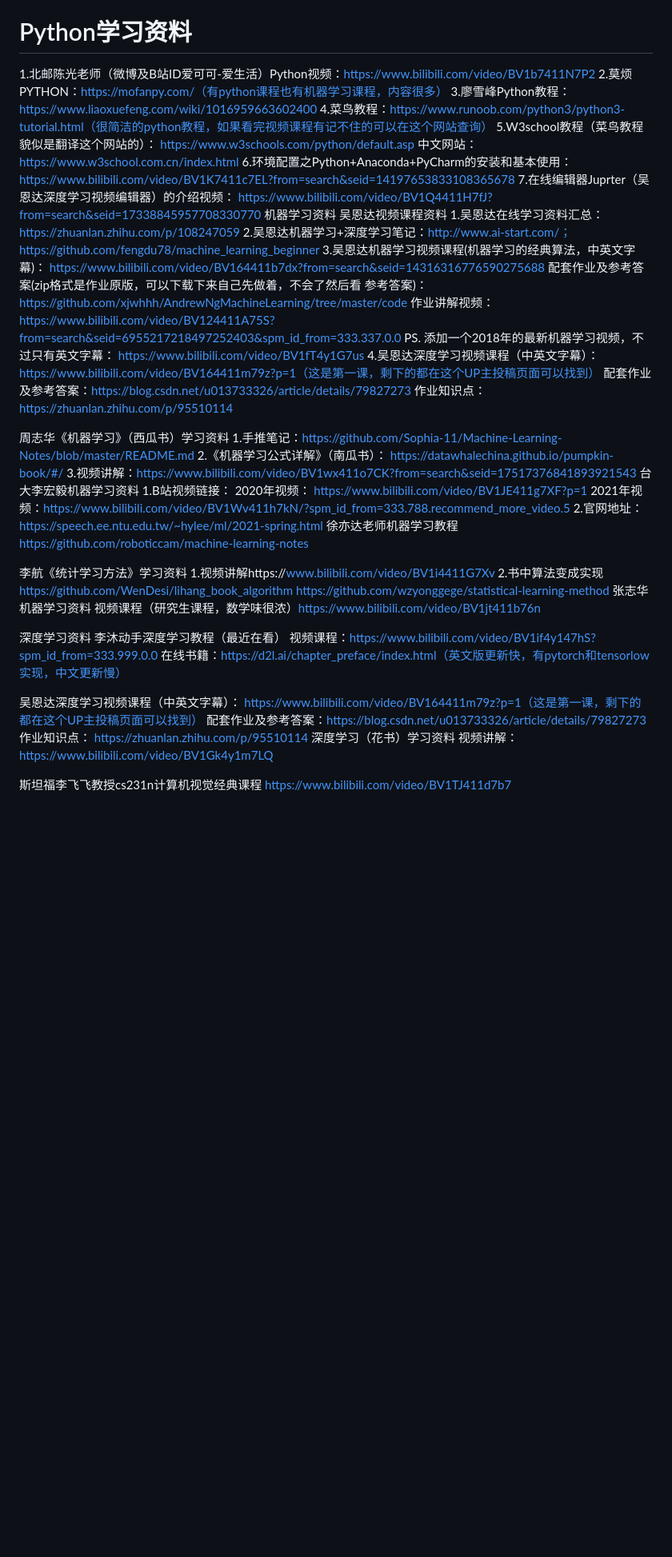
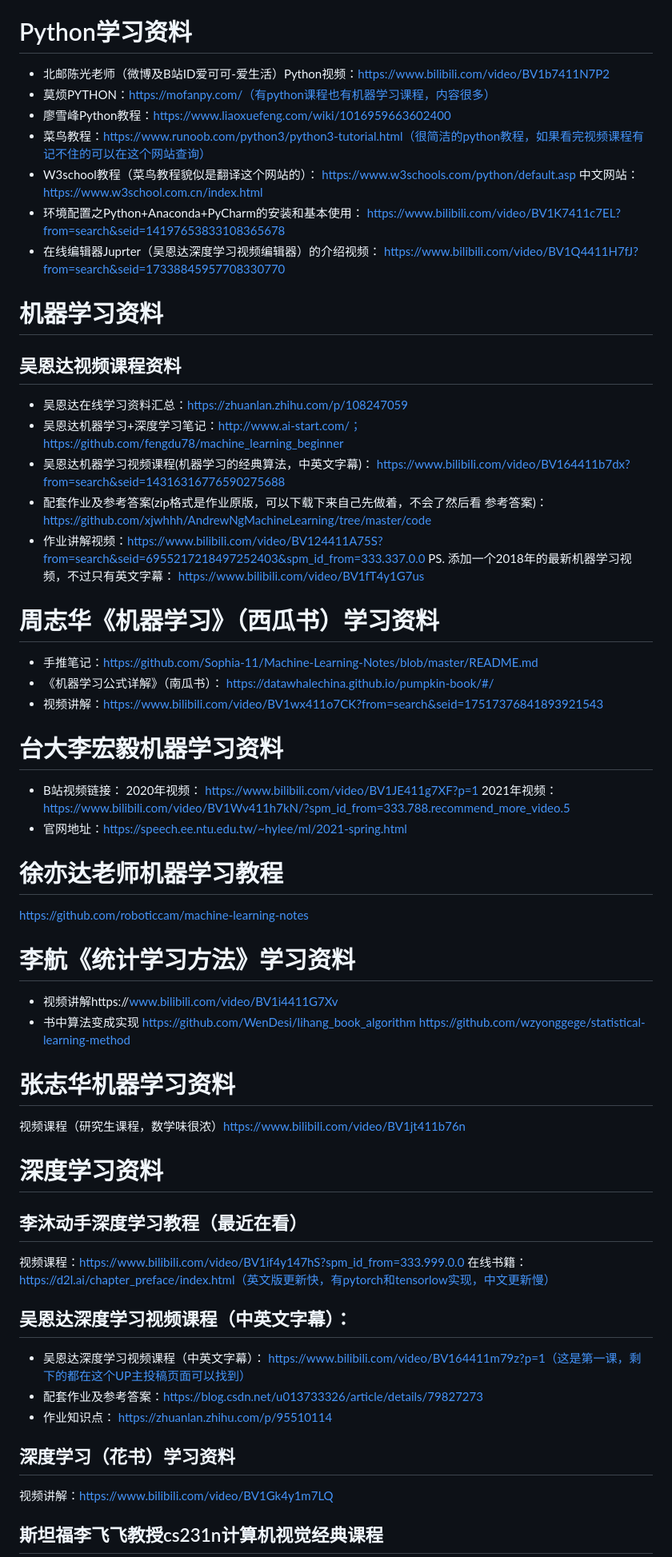
Before and after one commit to pengqianhan/Awesome-Free-AI-Course, a Markdown page: README.md, the part around the change printed below. Shown: that part at 80% size. GitHub-like rendering; blank space fills up the shorter version.

```diff
--- a/README.md
+++ b/README.md
@@ -1,69 +1,67 @@
 在网上收集的经典人工智能学习资料，希望可以帮到大家
 # Python学习资料
-1.北邮陈光老师（微博及B站ID爱可可-爱生活）Python视频：https://www.bilibili.com/video/BV1b7411N7P2
-2.莫烦PYTHON：https://mofanpy.com/（有python课程也有机器学习课程，内容很多）
-3.廖雪峰Python教程：https://www.liaoxuefeng.com/wiki/1016959663602400
-4.菜鸟教程：https://www.runoob.com/python3/python3-tutorial.html（很简洁的python教程，如果看完视频课程有记不住的可以在这个网站查询）
-5.W3school教程（菜鸟教程貌似是翻译这个网站的）：
+- 北邮陈光老师（微博及B站ID爱可可-爱生活）Python视频：https://www.bilibili.com/video/BV1b7411N7P2
+- 莫烦PYTHON：https://mofanpy.com/（有python课程也有机器学习课程，内容很多）
+- 廖雪峰Python教程：https://www.liaoxuefeng.com/wiki/1016959663602400
+- 菜鸟教程：https://www.runoob.com/python3/python3-tutorial.html（很简洁的python教程，如果看完视频课程有记不住的可以在这个网站查询）
+- W3school教程（菜鸟教程貌似是翻译这个网站的）：
 https://www.w3schools.com/python/default.asp
 中文网站：https://www.w3school.com.cn/index.html
-6.环境配置之Python+Anaconda+PyCharm的安装和基本使用：
+- 环境配置之Python+Anaconda+PyCharm的安装和基本使用：
 https://www.bilibili.com/video/BV1K7411c7EL?from=search&seid=14197653833108365678
-7.在线编辑器Juprter（吴恩达深度学习视频编辑器）的介绍视频：
+- 在线编辑器Juprter（吴恩达深度学习视频编辑器）的介绍视频：
 https://www.bilibili.com/video/BV1Q4411H7fJ?from=search&seid=17338845957708330770
-机器学习资料
-吴恩达视频课程资料
-1.吴恩达在线学习资料汇总：https://zhuanlan.zhihu.com/p/108247059
-2.吴恩达机器学习+深度学习笔记：http://www.ai-start.com/；
+# 机器学习资料
+## 吴恩达视频课程资料
+- 吴恩达在线学习资料汇总：https://zhuanlan.zhihu.com/p/108247059
+- 吴恩达机器学习+深度学习笔记：http://www.ai-start.com/；
 https://github.com/fengdu78/machine_learning_beginner
-3.吴恩达机器学习视频课程(机器学习的经典算法，中英文字幕)：
+- 吴恩达机器学习视频课程(机器学习的经典算法，中英文字幕)：
 https://www.bilibili.com/video/BV164411b7dx?from=search&seid=14316316776590275688
-配套作业及参考答案(zip格式是作业原版，可以下载下来自己先做着，不会了然后看 参考答案)：
+- 配套作业及参考答案(zip格式是作业原版，可以下载下来自己先做着，不会了然后看 参考答案)：
 https://github.com/xjwhhh/AndrewNgMachineLearning/tree/master/code
-作业讲解视频：https://www.bilibili.com/video/BV124411A75S?from=search&seid=6955217218497252403&spm_id_from=333.337.0.0
+- 作业讲解视频：https://www.bilibili.com/video/BV124411A75S?from=search&seid=6955217218497252403&spm_id_from=333.337.0.0
 PS. 添加一个2018年的最新机器学习视频，不过只有英文字幕：
 https://www.bilibili.com/video/BV1fT4y1G7us
-4.吴恩达深度学习视频课程（中英文字幕）：
-https://www.bilibili.com/video/BV164411m79z?p=1（这是第一课，剩下的都在这个UP主投稿页面可以找到）
-配套作业及参考答案：https://blog.csdn.net/u013733326/article/details/79827273
-作业知识点：
-https://zhuanlan.zhihu.com/p/95510114
 
-周志华《机器学习》（西瓜书）学习资料
-1.手推笔记：https://github.com/Sophia-11/Machine-Learning-Notes/blob/master/README.md
-2.《机器学习公式详解》（南瓜书）：
+
+# 周志华《机器学习》（西瓜书）学习资料
+- 手推笔记：https://github.com/Sophia-11/Machine-Learning-Notes/blob/master/README.md
+- 《机器学习公式详解》（南瓜书）：
 https://datawhalechina.github.io/pumpkin-book/#/
-3.视频讲解：https://www.bilibili.com/video/BV1wx411o7CK?from=search&seid=17517376841893921543
-台大李宏毅机器学习资料
-1.B站视频链接：
+- 视频讲解：https://www.bilibili.com/video/BV1wx411o7CK?from=search&seid=17517376841893921543
+# 台大李宏毅机器学习资料
+- B站视频链接：
 2020年视频：
 https://www.bilibili.com/video/BV1JE411g7XF?p=1
 2021年视频：https://www.bilibili.com/video/BV1Wv411h7kN/?spm_id_from=333.788.recommend_more_video.5
-2.官网地址：https://speech.ee.ntu.edu.tw/~hylee/ml/2021-spring.html
-徐亦达老师机器学习教程
+- 官网地址：https://speech.ee.ntu.edu.tw/~hylee/ml/2021-spring.html
+# 徐亦达老师机器学习教程
 https://github.com/roboticcam/machine-learning-notes
 
-李航《统计学习方法》学习资料
-1.视频讲解https://www.bilibili.com/video/BV1i4411G7Xv
-2.书中算法变成实现
+# 李航《统计学习方法》学习资料
+- 视频讲解https://www.bilibili.com/video/BV1i4411G7Xv
+- 书中算法变成实现
 https://github.com/WenDesi/lihang_book_algorithm
 https://github.com/wzyonggege/statistical-learning-method
-张志华机器学习资料
+# 张志华机器学习资料
 视频课程（研究生课程，数学味很浓）https://www.bilibili.com/video/BV1jt411b76n
 
-深度学习资料
-李沐动手深度学习教程（最近在看）
+# 深度学习资料
+## 李沐动手深度学习教程（最近在看）
 视频课程：https://www.bilibili.com/video/BV1if4y147hS?spm_id_from=333.999.0.0
 在线书籍：https://d2l.ai/chapter_preface/index.html（英文版更新快，有pytorch和tensorlow实现，中文更新慢）
 
-吴恩达深度学习视频课程（中英文字幕）：
+## 吴恩达深度学习视频课程（中英文字幕）：
+- 吴恩达深度学习视频课程（中英文字幕）：
 https://www.bilibili.com/video/BV164411m79z?p=1（这是第一课，剩下的都在这个UP主投稿页面可以找到）
-配套作业及参考答案：https://blog.csdn.net/u013733326/article/details/79827273
-作业知识点：
+- 配套作业及参考答案：https://blog.csdn.net/u013733326/article/details/79827273
+- 作业知识点：
 https://zhuanlan.zhihu.com/p/95510114
-深度学习（花书）学习资料
+
+## 深度学习（花书）学习资料
 视频讲解：https://www.bilibili.com/video/BV1Gk4y1m7LQ
 
-斯坦福李飞飞教授cs231n计算机视觉经典课程
+## 斯坦福李飞飞教授cs231n计算机视觉经典课程
 https://www.bilibili.com/video/BV1TJ411d7b7
 
```
Also changed, not shown: other parts of README.md (+23 -23 lines).
